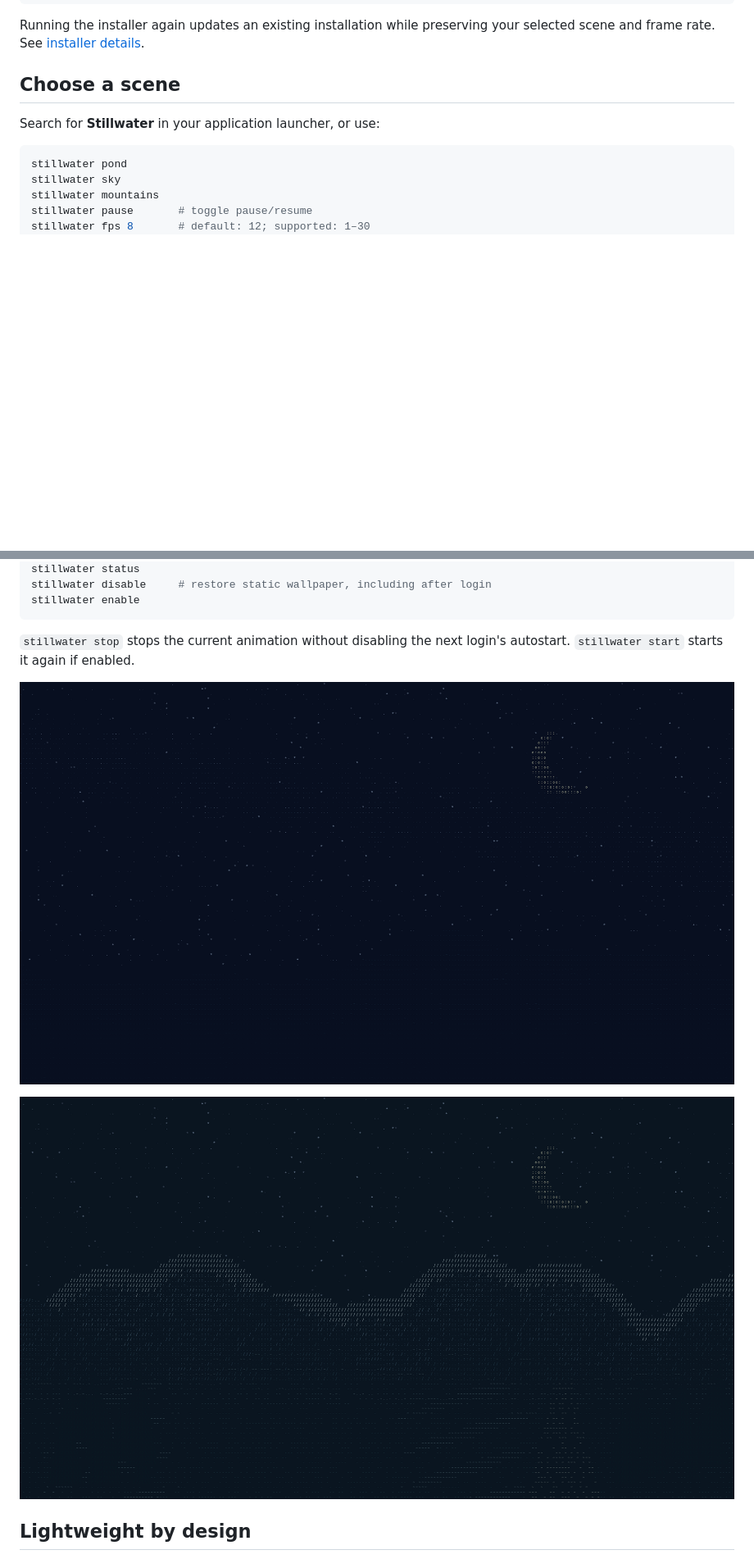
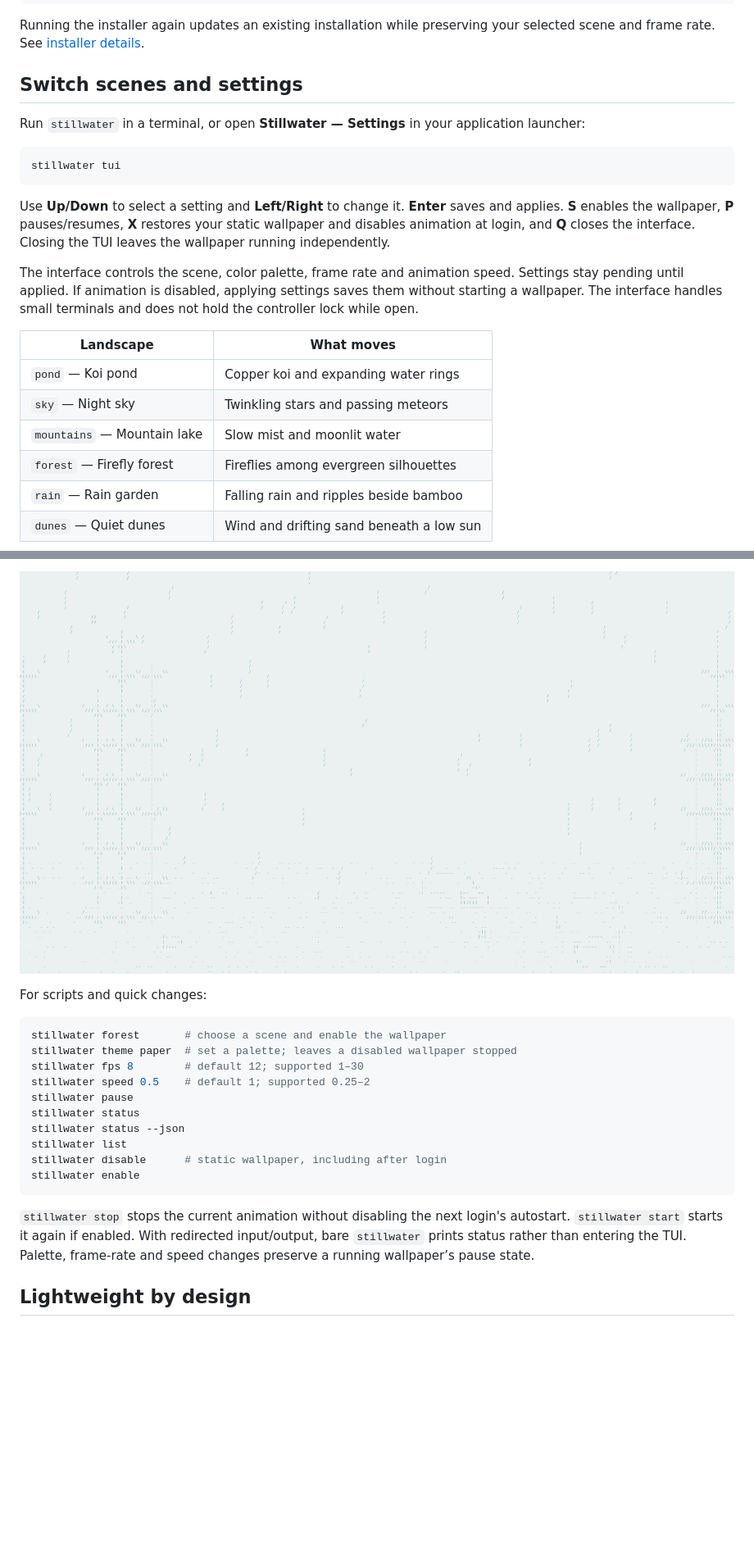
Before and after one commit to GotinhaAzul/stillwater, a Markdown page: README.md, 2 parts joined by grey strips. Shown at 82% size. Rendered like a GitHub page; pictures changed too: docs/previews/rain-mist.png (added); blank space fills up the shorter version.

````diff
--- a/README.md
+++ b/README.md
@@ -26,13 +26,24 @@ bash ~/Downloads/stillwater-install.sh --check
 
 Running the installer again updates an existing installation while preserving your selected scene and frame rate. See [installer details](installer/README.md).
 
-## Choose a scene
+## Switch scenes and settings
 
-Search for **Stillwater** in your application launcher, or use:
+Run `stillwater` in a terminal, or open **Stillwater — Settings** in your application launcher:
 
 ```sh
-stillwater pond
-stillwater sky
-stillwater mountains
-stillwater pause       # toggle pause/resume
-stillwater fps 8       # default: 12; supported: 1–30
+stillwater tui
+```
+
+Use **Up/Down** to select a setting and **Left/Right** to change it. **Enter** saves and applies. **S** enables the wallpaper, **P** pauses/resumes, **X** restores your static wallpaper and disables animation at login, and **Q** closes the interface. Closing the TUI leaves the wallpaper running independently.
+
+The interface controls the scene, color palette, frame rate and animation speed. Settings stay pending until applied. If animation is disabled, applying settings saves them without starting a wallpaper. The interface handles small terminals and does not hold the controller lock while open.
+
+| Landscape | What moves |
+|---|---|
+| `pond` — Koi pond | Copper koi and expanding water rings |
+| `sky` — Night sky | Twinkling stars and passing meteors |
+| `mountains` — Mountain lake | Slow mist and moonlit water |
+| `forest` — Firefly forest | Fireflies among evergreen silhouettes |
+| `rain` — Rain garden | Falling rain and ripples beside bamboo |
+| `dunes` — Quiet dunes | Wind and drifting sand beneath a low sun |
+
@@ -39,13 +65,21 @@ stillwater fps 8       # default: 12; supported: 1–30
+![Rain garden in the mist palette](docs/previews/rain-mist.png)
+
+For scripts and quick changes:
+
+```sh
+stillwater forest       # choose a scene and enable the wallpaper
+stillwater theme paper  # set a palette; leaves a disabled wallpaper stopped
+stillwater fps 8        # default 12; supported 1–30
+stillwater speed 0.5    # default 1; supported 0.25–2
+stillwater pause
 stillwater status
-stillwater disable     # restore static wallpaper, including after login
+stillwater status --json
+stillwater list
+stillwater disable      # static wallpaper, including after login
 stillwater enable
 ```
 
-`stillwater stop` stops the current animation without disabling the next login's autostart. `stillwater start` starts it again if enabled.
-
-![ASCII stars and crescent moon](docs/previews/sky.png)
-
-![ASCII mountains above a lake](docs/previews/mountains.png)
+`stillwater stop` stops the current animation without disabling the next login's autostart. `stillwater start` starts it again if enabled. With redirected input/output, bare `stillwater` prints status rather than entering the TUI. Palette, frame-rate and speed changes preserve a running wallpaper’s pause state.
 
 ## Lightweight by design
 
````
Also changed, not shown: other parts of README.md (+20 -5 lines), installer/README.md (+9 -2 lines), docs/previews/dunes-paper.png (added), docs/previews/forest.png (added), 14 other files.
